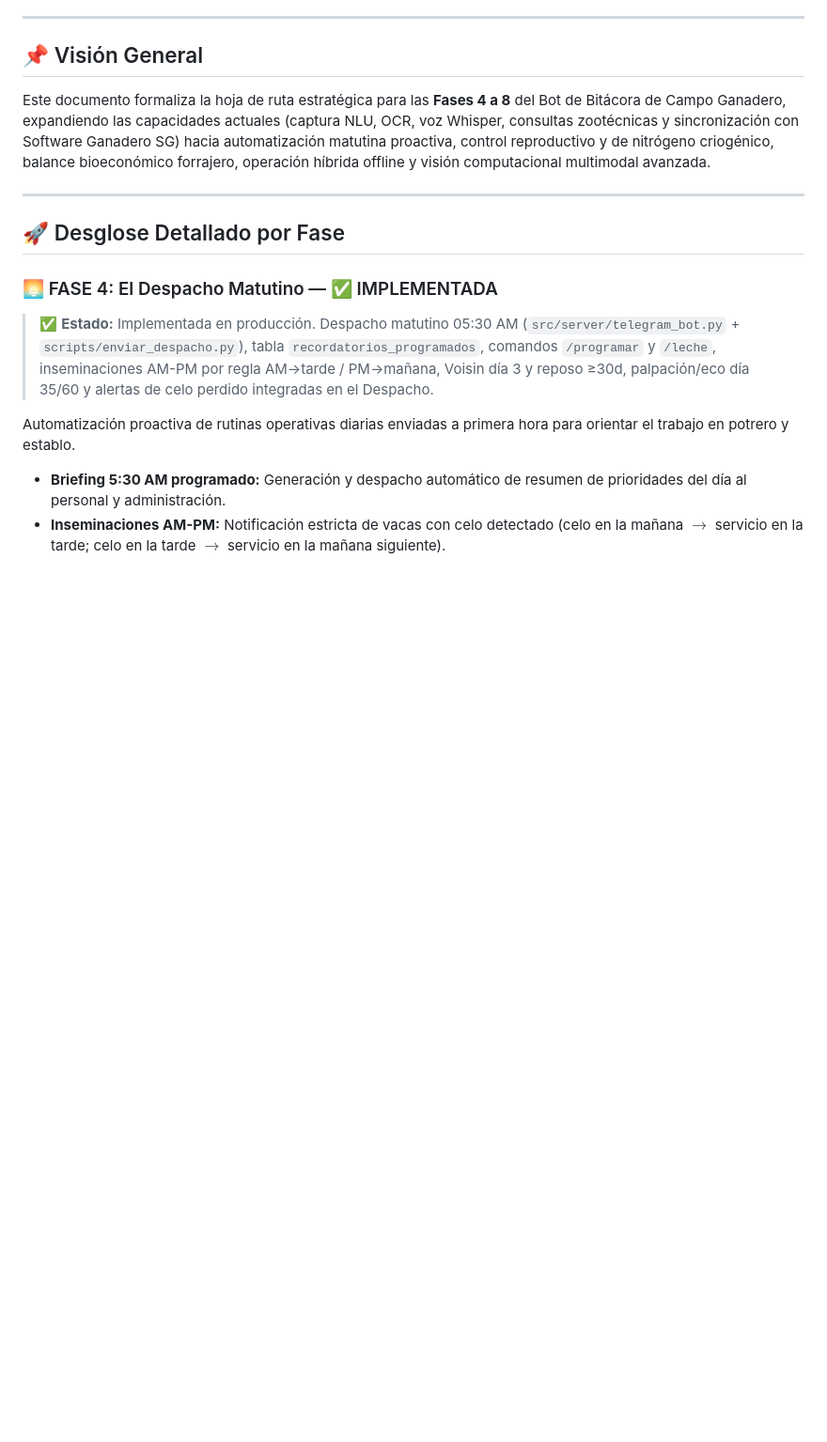
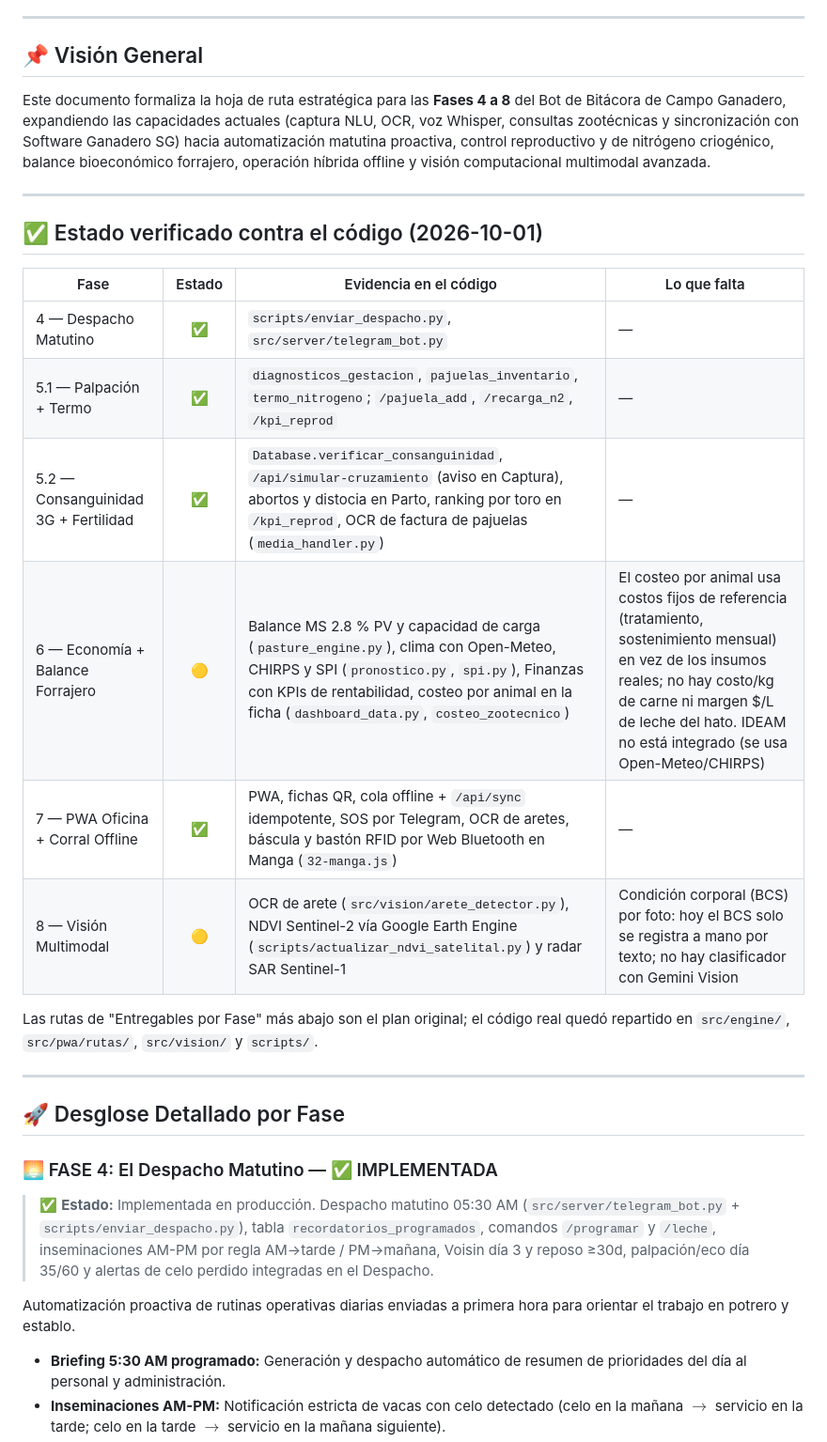
Before and after one commit to nonames-bit/bot-bitacora-de-campo, a Markdown page: docs/ROADMAP_FASES_4-8.md, the part around one of its changes. Shown at 94% size. GitHub-like rendering; blank space fills up the shorter version.

```diff
--- a/docs/ROADMAP_FASES_4-8.md
+++ b/docs/ROADMAP_FASES_4-8.md
@@ -9,6 +9,21 @@
 ## 📌 Visión General
 
 Este documento formaliza la hoja de ruta estratégica para las **Fases 4 a 8** del Bot de Bitácora de Campo Ganadero, expandiendo las capacidades actuales (captura NLU, OCR, voz Whisper, consultas zootécnicas y sincronización con Software Ganadero SG) hacia automatización matutina proactiva, control reproductivo y de nitrógeno criogénico, balance bioeconómico forrajero, operación híbrida offline y visión computacional multimodal avanzada.
+
+---
+
+## ✅ Estado verificado contra el código (2026-10-01)
+
+| Fase | Estado | Evidencia en el código | Lo que falta |
+|---|:---:|---|---|
+| 4 — Despacho Matutino | ✅ | `scripts/enviar_despacho.py`, `src/server/telegram_bot.py` | — |
+| 5.1 — Palpación + Termo | ✅ | `diagnosticos_gestacion`, `pajuelas_inventario`, `termo_nitrogeno`; `/pajuela_add`, `/recarga_n2`, `/kpi_reprod` | — |
+| 5.2 — Consanguinidad 3G + Fertilidad | ✅ | `Database.verificar_consanguinidad`, `/api/simular-cruzamiento` (aviso en Captura), abortos y distocia en Parto, ranking por toro en `/kpi_reprod`, OCR de factura de pajuelas (`media_handler.py`) | — |
+| 6 — Economía + Balance Forrajero | 🟡 | Balance MS 2.8 % PV y capacidad de carga (`pasture_engine.py`), clima con Open-Meteo, CHIRPS y SPI (`pronostico.py`, `spi.py`), Finanzas con KPIs de rentabilidad, costeo por animal en la ficha (`dashboard_data.py`, `costeo_zootecnico`) | El costeo por animal usa costos fijos de referencia (tratamiento, sostenimiento mensual) en vez de los insumos reales; no hay costo/kg de carne ni margen $/L de leche del hato. IDEAM no está integrado (se usa Open-Meteo/CHIRPS) |
+| 7 — PWA Oficina + Corral Offline | ✅ | PWA, fichas QR, cola offline + `/api/sync` idempotente, SOS por Telegram, OCR de aretes, báscula y bastón RFID por Web Bluetooth en Manga (`32-manga.js`) | — |
+| 8 — Visión Multimodal | 🟡 | OCR de arete (`src/vision/arete_detector.py`), NDVI Sentinel-2 vía Google Earth Engine (`scripts/actualizar_ndvi_satelital.py`) y radar SAR Sentinel-1 | Condición corporal (BCS) por foto: hoy el BCS solo se registra a mano por texto; no hay clasificador con Gemini Vision |
+
+Las rutas de "Entregables por Fase" más abajo son el plan original; el código real quedó repartido en `src/engine/`, `src/pwa/rutas/`, `src/vision/` y `scripts/`.
 
 ---
 
```
Also changed, not shown: other parts of docs/ROADMAP_FASES_4-8.md (+5 -3 lines).
